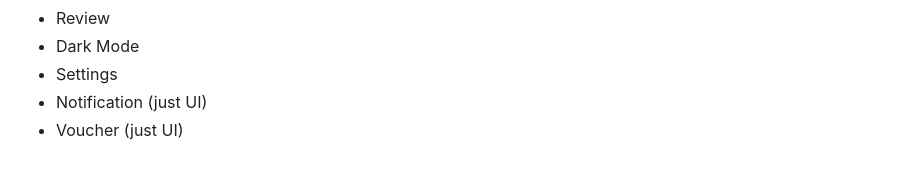
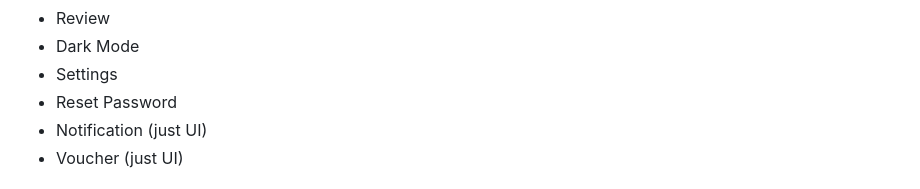
Before and after one commit to ShokhrukhbekYuldoshev/Food-Ninja, a Markdown page: README.md, the part around one of its changes. GitHub-like rendering.

```diff
--- a/README.md
+++ b/README.md
@@ -22,6 +22,7 @@ Food Ninja is a food delivery app created using Flutter, Firebase, BLoC.
 - Review
 - Dark Mode
 - Settings
+- Reset Password
 - Notification (just UI)
 - Voucher (just UI)
 
```
Also changed, not shown: other parts of README.md (+1 -0 lines).
